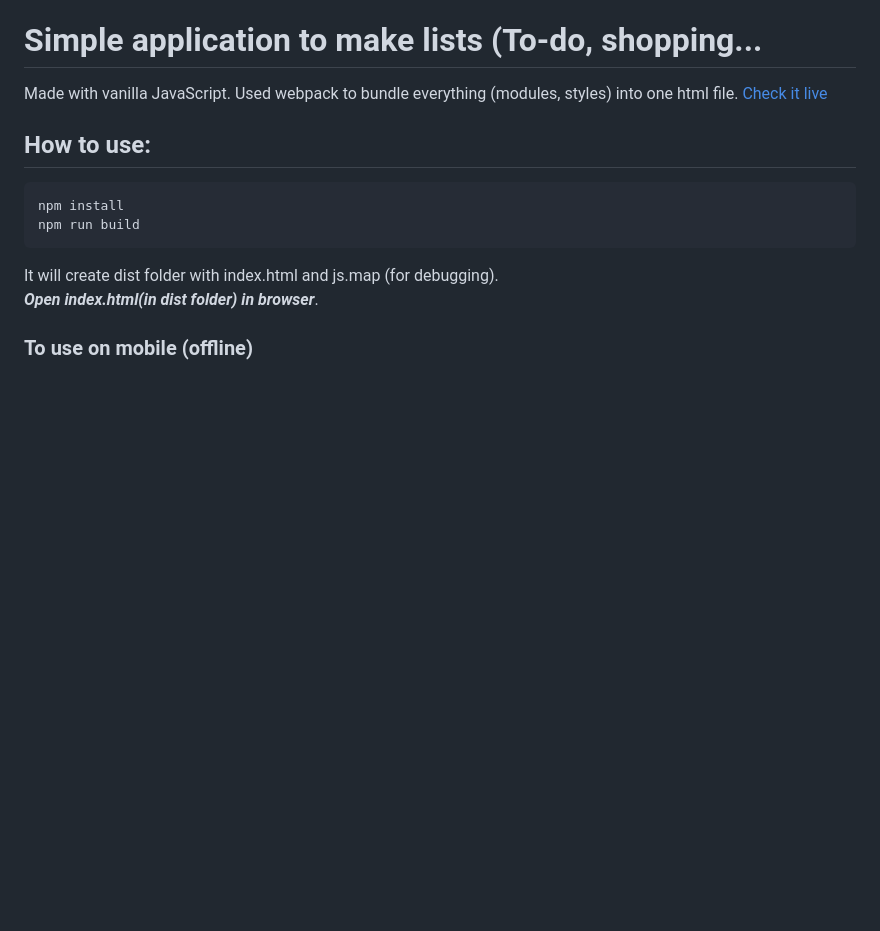
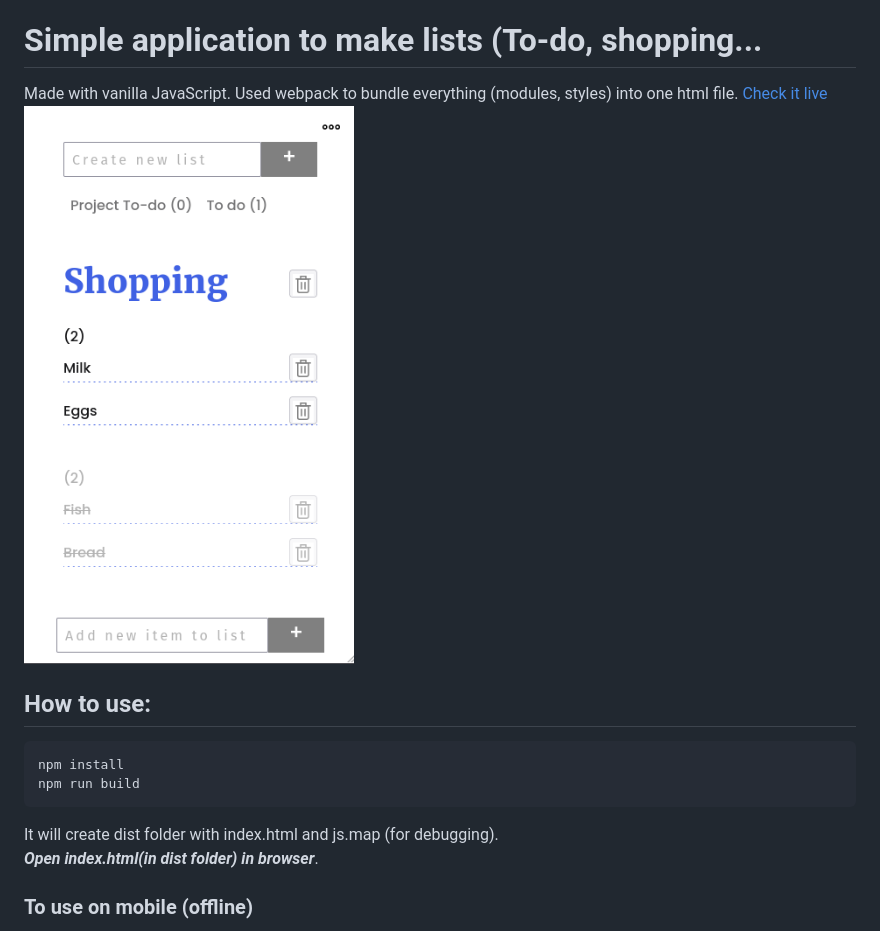
Before and after one commit to codevivi/my-lists, a Markdown page: README.md, the part around the change. Rendered like a GitHub page; pictures changed too: src/resources/app_screenshot.png (added); blank space fills up the shorter version.

Commit message:
added screenshot to readme

````diff
--- a/README.md
+++ b/README.md
@@ -2,6 +2,7 @@
 Made with vanilla JavaScript. Used webpack to bundle everything (modules, styles) into one html file.
 [Check it live](https://htmlpreview.github.io/?https://github.com/codevivi/my-lists/blob/master/dist/index.html)
 <br>
+![alt app screenshot](./src/resources/app_screenshot.png)
 ## How to use:
 
 ```bash
````
